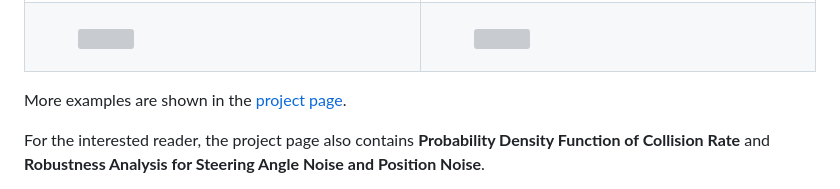
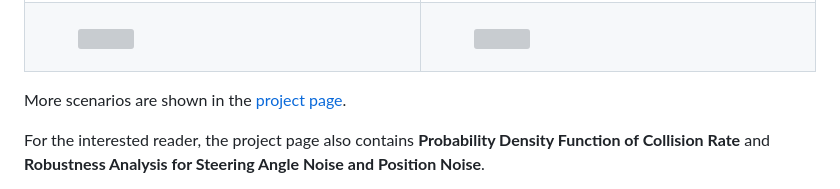
Before and after one commit to yininghase/multiagent-collision-mining, a Markdown page: README.md, the part around the change printed below. GitHub-like rendering; grey boxes are pictures that could not be loaded.

```diff
--- a/README.md
+++ b/README.md
@@ -113,7 +116,7 @@ As can be seen, only our model is capable of simultaneously driving all the vehi
   </tr>
 </table>
 
-More examples are shown in the [project page](https://yininghase.github.io/multiagent-collision-mining/).
+More scenarios are shown in the [project page](https://yininghase.github.io/multiagent-collision-mining/).
 
 For the interested reader, the project page also contains **Probability Density Function of Collision Rate** and **Robustness Analysis for Steering Angle Noise and Position Noise**.
 
```
Also changed, not shown: other parts of README.md (+4 -1 lines).
